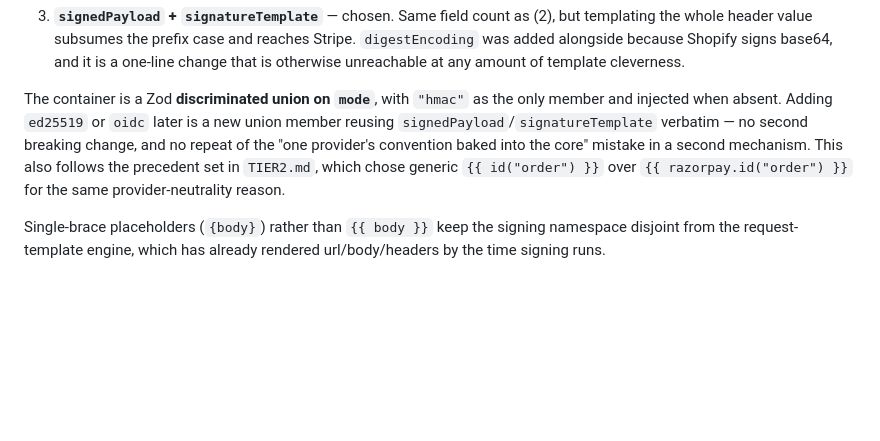
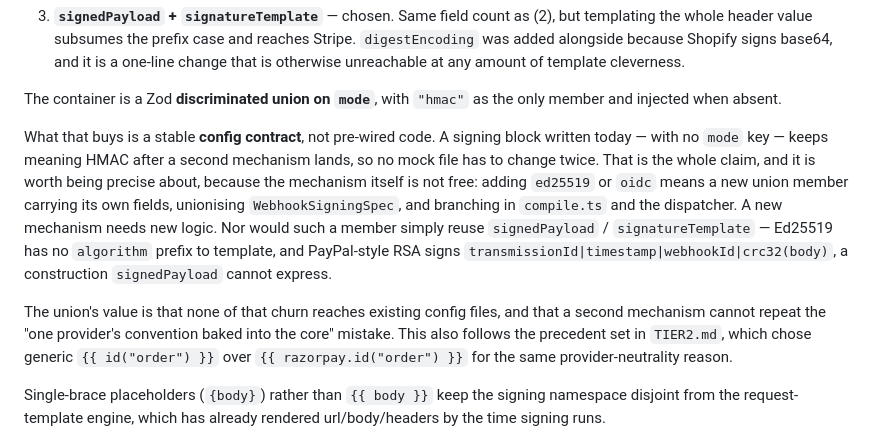
Before and after one commit to dhanesh/mockstar, a Markdown page: docs/webhooks/DECISIONS.md, the part around the change. Rendered like a GitHub page; blank space fills up the shorter version.

Commit message:
docs(webhooks): correct the extensibility claim in DECISIONS
The entry said adding ed25519/oidc would be a new union member reusing
signedPayload/signatureTemplate verbatim. That oversells it: Ed25519 has no
algorithm prefix to template, and PayPal-style RSA signs
transmissionId|timestamp|webhookId|crc32(body), a construction signedPayload
cannot express. A second mechanism also needs WebhookSigningSpec unionised and
branches in compile.ts and the dispatcher.

States the actual claim instead — the union stabilises the config contract so
no mock file has to change twice; it does not pre-wire the code.

Refs #30

Co-Authored-By: Claude Opus 5 (1M context) <noreply@anthropic.com>
Claude-Session: https://claude.ai/code/session_01EgmDJothFqp1RF9G6TziEu

```diff
--- a/docs/webhooks/DECISIONS.md
+++ b/docs/webhooks/DECISIONS.md
@@ -94,9 +94,19 @@ Three shapes were considered:
    unreachable at any amount of template cleverness.
 
 The container is a Zod **discriminated union on `mode`**, with `"hmac"` as the only member and
-injected when absent. Adding `ed25519` or `oidc` later is a new union member reusing
-`signedPayload`/`signatureTemplate` verbatim — no second breaking change, and no repeat of the
-"one provider's convention baked into the core" mistake in a second mechanism. This also
+injected when absent.
+
+What that buys is a stable **config contract**, not pre-wired code. A signing block written
+today — with no `mode` key — keeps meaning HMAC after a second mechanism lands, so no mock file
+has to change twice. That is the whole claim, and it is worth being precise about, because the
+mechanism itself is not free: adding `ed25519` or `oidc` means a new union member carrying its
+own fields, unionising `WebhookSigningSpec`, and branching in `compile.ts` and the dispatcher.
+A new mechanism needs new logic. Nor would such a member simply reuse `signedPayload` /
+`signatureTemplate` — Ed25519 has no `algorithm` prefix to template, and PayPal-style RSA signs
+`transmissionId|timestamp|webhookId|crc32(body)`, a construction `signedPayload` cannot express.
+
+The union's value is that none of that churn reaches existing config files, and that a second
+mechanism cannot repeat the "one provider's convention baked into the core" mistake. This also
 follows the precedent set in `TIER2.md`, which chose generic `{{ id("order") }}` over
 `{{ razorpay.id("order") }}` for the same provider-neutrality reason.
 
```
